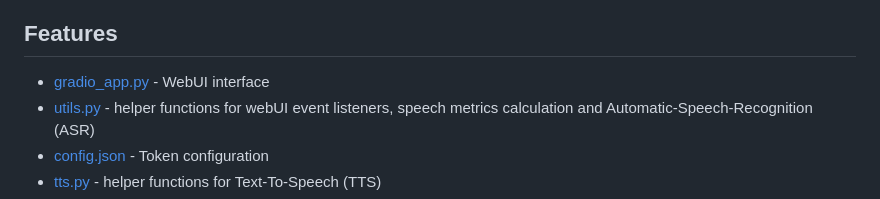
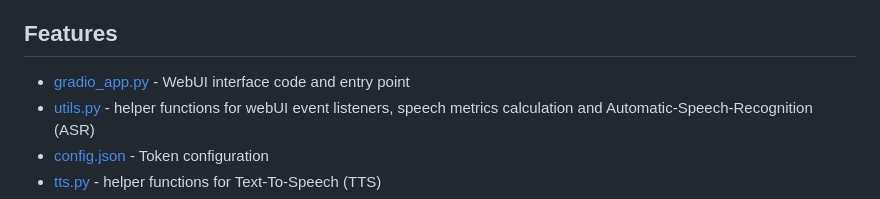
Before and after one commit to Theehawau/TalkTrain, a Markdown page: README.md, the part around the change. GitHub-like rendering.

```diff
--- a/README.md
+++ b/README.md
@@ -30,7 +30,7 @@ TalkTrain is an entry for the GITEX AI InnovateFest 2023 Hackathon, powered by A
 
 ## Features
 
-- [gradio_app.py]() - WebUI interface
+- [gradio_app.py]() - WebUI interface code and entry point
 - [utils.py]() - helper functions for webUI event listeners, speech metrics calculation and Automatic-Speech-Recognition (ASR)
 - [config.json]() - Token configuration
 - [tts.py]() - helper functions for Text-To-Speech (TTS)
```
